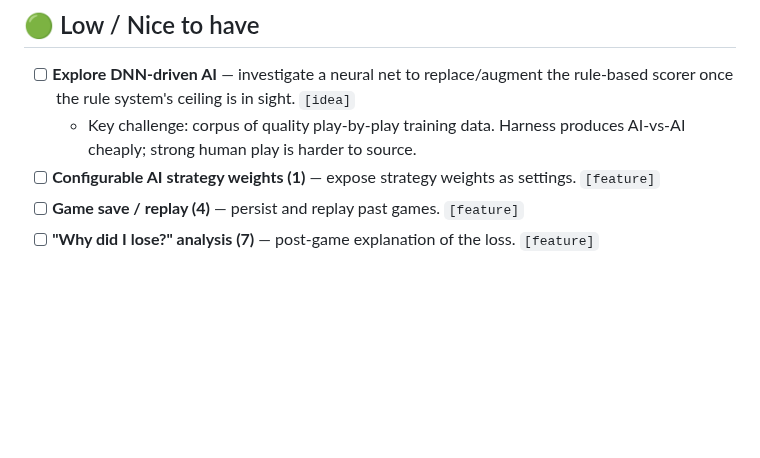
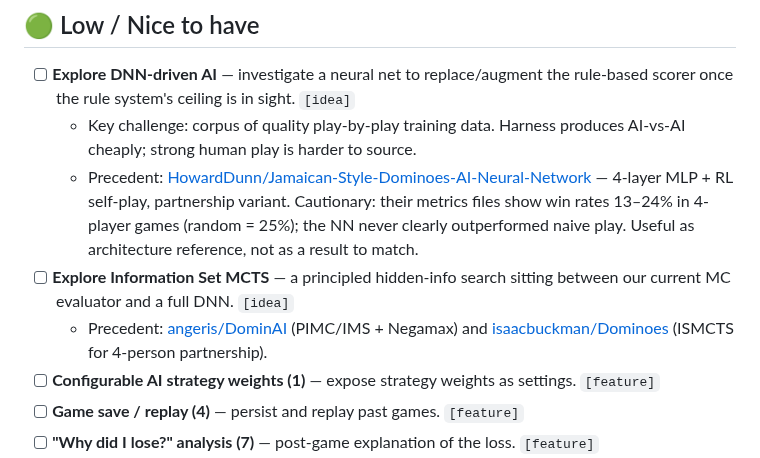
Before and after one commit to MarAlons0/domino-advisor, a Markdown page: BACKLOG.md, the part around the change. Drawn GitHub-style; blank space fills up the shorter version.

Commit message:
Backlog: add ISMCTS exploration item, refine DNN entry with HowardDunn precedent
- New 🟢 Low item: Explore Information Set MCTS — the principled
  hidden-info search algorithm sitting between our current MC
  evaluator and a full DNN. Refs angeris/DominAI (PIMC/IMS + Negamax)
  and isaacbuckman/Dominoes (ISMCTS for 4-person partnership).
- DNN entry now points at HowardDunn/Jamaican-Style-Dominoes-AI-Neural-
  Network as a precedent. After inspecting their metrics files, the
  honest read is that their NN never beat random play — useful as
  architecture reference and cautionary tale, not as a result to
  match.
- HowardDunn project cloned to ~/Documents/Claude-code-projects/
  for future inspection.

Co-Authored-By: Claude Opus 4.7 <noreply@anthropic.com>

```diff
--- a/BACKLOG.md
+++ b/BACKLOG.md
@@ -25,6 +25,9 @@ _Last updated: 2026-06-12_
 ## 🟢 Low / Nice to have
 - [ ] **Explore DNN-driven AI** — investigate a neural net to replace/augment the rule-based scorer once the rule system's ceiling is in sight. `[idea]`
   - Key challenge: corpus of quality play-by-play training data. Harness produces AI-vs-AI cheaply; strong human play is harder to source.
+  - Precedent: [HowardDunn/Jamaican-Style-Dominoes-AI-Neural-Network](https://github.com/HowardDunn/Jamaican-Style-Dominoes-AI-Neural-Network) — 4-layer MLP + RL self-play, partnership variant. Cautionary: their metrics files show win rates 13–24% in 4-player games (random = 25%); the NN never clearly outperformed naive play. Useful as architecture reference, not as a result to match.
+- [ ] **Explore Information Set MCTS** — a principled hidden-info search sitting between our current MC evaluator and a full DNN. `[idea]`
+  - Precedent: [angeris/DominAI](https://github.com/angeris/DominAI) (PIMC/IMS + Negamax) and [isaacbuckman/Dominoes](https://github.com/isaacbuckman/Dominoes) (ISMCTS for 4-person partnership).
 - [ ] **Configurable AI strategy weights (1)** — expose strategy weights as settings. `[feature]`
 - [ ] **Game save / replay (4)** — persist and replay past games. `[feature]`
 - [ ] **"Why did I lose?" analysis (7)** — post-game explanation of the loss. `[feature]`
```
